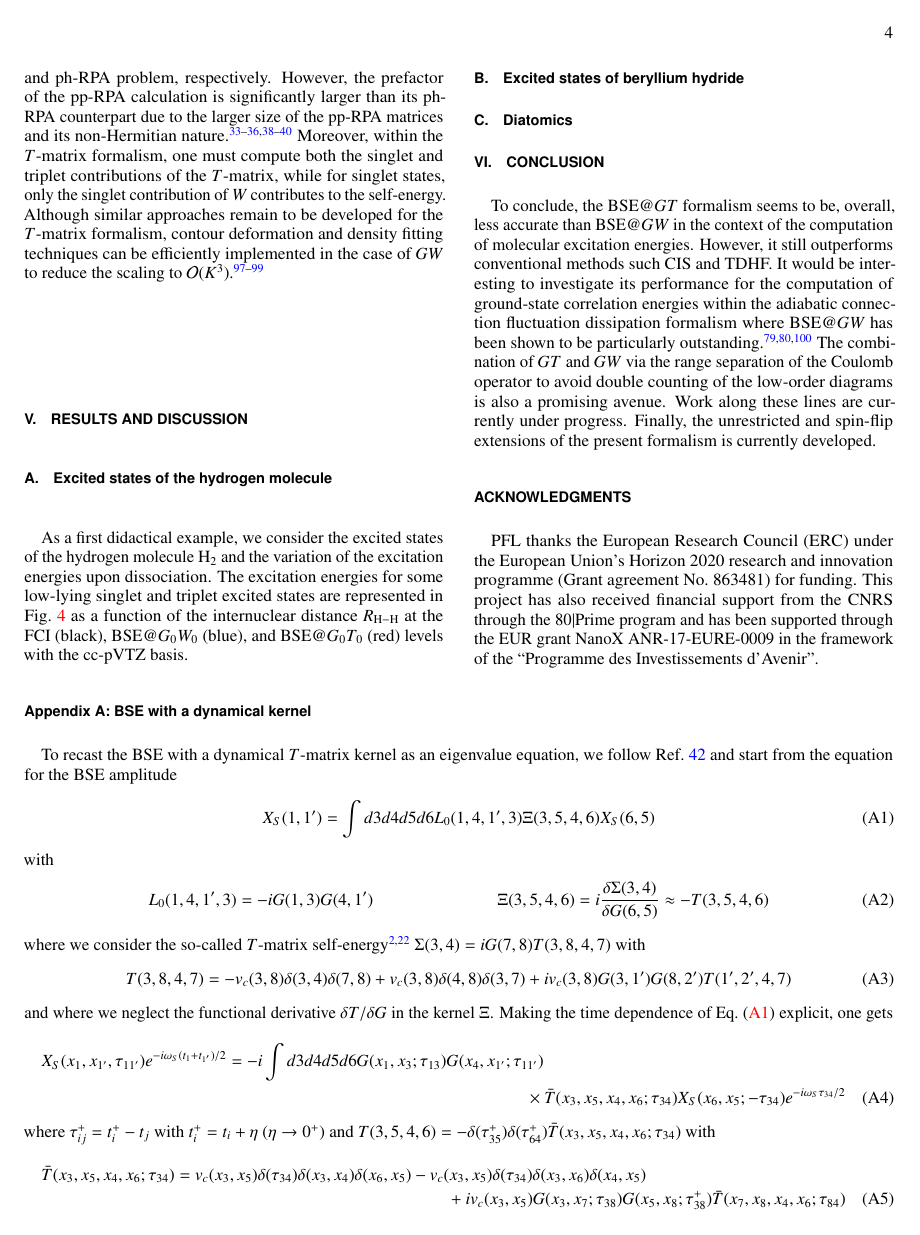
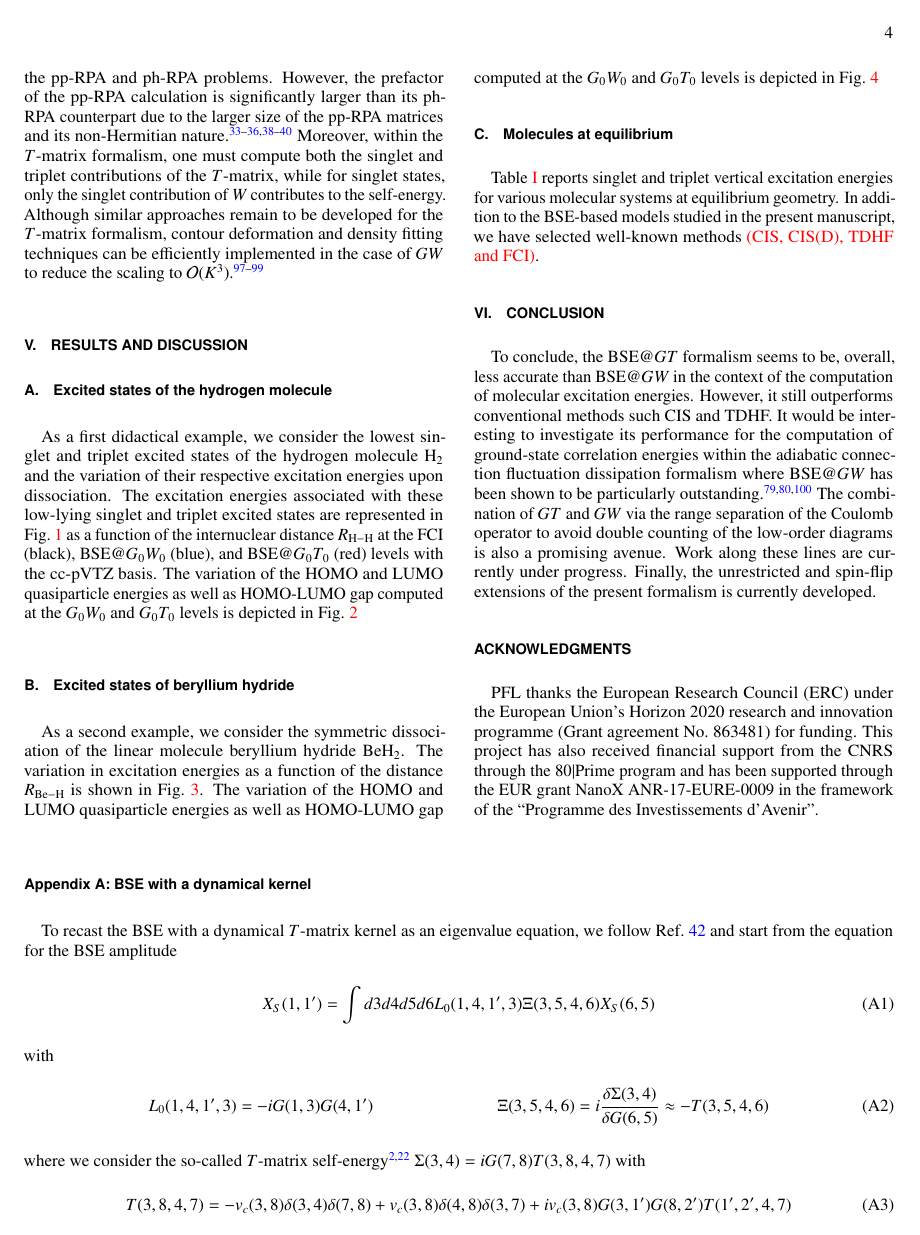
Before and after one commit to pfloos/Tmatrix, a LaTeX paper (Manuscript/Tmatrix.tex): page 4 of 8. Compiled offline with pdfLaTeX.

Commit message:
saving work b4 transfer to overleaf

```diff
--- a/Manuscript/Tmatrix.tex
+++ b/Manuscript/Tmatrix.tex
@@ -528,7 +528,7 @@ Although the dynamical correction is computed in the dTDA throughout, the zeroth
 In terms of computational cost, the overall scaling of BSE@$GT$ is equivalent to BSE@$GW$ as they both correspond to seeking the lowest eigenvalues of a matrix of size $(2OV \times 2OV)$.
 Searching iteratively for the lowest eigenstates can be routinely performed via Davidson's algorithm with a $\order*{K^4}$ computational cost. \cite{Davidson_1975}
 The cost of the dynamical correction, which is thoroughly discussed in Ref.~\onlinecite{Loos_2020h}, is more expensive but is again equivalent in both formalisms.
-The computational cost associated with the computation of the $T$-matrix and the screening $W$ both scale as $\order*{K^6}$ as one must obtain all the eigenvalues and eigenvectors of the pp-RPA and ph-RPA problem, respectively.
+The computational cost associated with the computation of the $T$-matrix and the screening $W$ both scale as $\order*{K^6}$ as one must obtain, respectively, all the eigenvalues and eigenvectors of the pp-RPA and ph-RPA problems.
 However, the prefactor of the pp-RPA calculation is significantly larger than its ph-RPA counterpart due to the larger size of the pp-RPA matrices and its non-Hermitian nature. \cite{Peng_2013,Scuseria_2013,Yang_2013,Yang_2013b,Yang_2014a,Zhang_2015,Zhang_2016}
 Moreover, within the $T$-matrix formalism, one must compute both the singlet and triplet contributions of the $T$-matrix, while for singlet states, only the singlet contribution of $W$ contributes to the self-energy.
 Although similar approaches remain to be developed for the $T$-matrix formalism, contour deformation and density fitting techniques can be efficiently implemented in the case of $GW$ to reduce the scaling to $\order*{K^3}$. \cite{Duchemin_2019,Duchemin_2020,Duchemin_2021}
@@ -542,8 +542,9 @@ Although similar approaches remain to be developed for the $T$-matrix formalism,
 \subsection{Excited states of the hydrogen molecule}
 \label{sec:h2}
 %%%%%%%%%%%%%%%%%%%%%%
-As a first didactical example, we consider the excited states of the hydrogen molecule \ce{H2} and the variation of the excitation energies upon dissociation.
-The excitation energies for some low-lying singlet and triplet excited states are represented in Fig.~\ref{fig:H2} as a function of the internuclear distance $R_{\ce{H-H}}$ at the FCI (black), BSE@$G_0W_0$ (blue), and BSE@$G_0T_0$ (red) levels with the cc-pVTZ basis.
+As a first didactical example, we consider the lowest singlet and triplet excited states of the hydrogen molecule \ce{H2} and the variation of their respective excitation energies upon dissociation.
+The excitation energies associated with these low-lying singlet and triplet excited states are represented in Fig.~\ref{fig:H2} as a function of the internuclear distance $R_{\ce{H-H}}$ at the FCI (black), BSE@$G_0W_0$ (blue), and BSE@$G_0T_0$ (red) levels with the cc-pVTZ basis.
+The variation of the HOMO and LUMO quasiparticle energies as well as HOMO-LUMO gap computed at the $G_0W_0$ and $G_0T_0$ levels is depicted in Fig.~\ref{fig:H2_gap}
 
 %%% FIGURE 1 %%%
 \begin{figure*}
@@ -567,6 +568,9 @@ The excitation energies for some low-lying singlet and triplet excited states ar
 \subsection{Excited states of beryllium hydride}
 \label{sec:beh2}
 %%%%%%%%%%%%%%%%%%%%%%
+As a second example, we consider the symmetric dissociation of the linear molecule beryllium hydride \ce{BeH2}.
+The variation in excitation energies as a function of the distance $R_{\ce{Be-H}}$ is shown in Fig.~\ref{fig:BeH2}.
+The variation of the HOMO and LUMO quasiparticle energies as well as HOMO-LUMO gap computed at the $G_0W_0$ and $G_0T_0$ levels is depicted in Fig.~\ref{fig:BeH2_gap}
 
 %%% FIGURE 3 %%%
 \begin{figure*}
@@ -583,14 +587,17 @@ The excitation energies for some low-lying singlet and triplet excited states ar
 	\includegraphics[width=\linewidth]{BeH2_gap}
 	\caption{HOMO and LUMO quasiparticle energies as well as HOMO-LUMO gap (in \si{\eV}) of \ce{BeH2} as a function of the internuclear distance $R_{\ce{Be-H}}$ (in \si{\angstrom}) computed at the BSE@$G_0W_0$ (blue) and BSE@$G_0T_0$ (red) levels with the cc-pVDZ basis.
 	Raw data are reported in {\SupInf}.}
-	\label{fig:H2}
+	\label{fig:BeH2_gap}
 \end{figure}
 %%% %%% %%% %%%
 
 %%%%%%%%%%%%%%%%%%%%%%
-\subsection{Diatomics}
-\label{sec:diatomics}
+\subsection{Molecules at equilibrium}
+\label{sec:mol}
 %%%%%%%%%%%%%%%%%%%%%%
+
+Table \ref{tab:mol} reports singlet and triplet vertical excitation energies for various molecular systems at equilibrium geometry.
+In addition to the BSE-based models studied in the present manuscript, we have selected well-known methods \titou{(CIS, CIS(D), TDHF and FCI)}.
 
 %%% TABLE I %%%
 \begin{table*}
```
Also changed, not shown: Manuscript/Tmatrix.tex (8 more changed lines).
